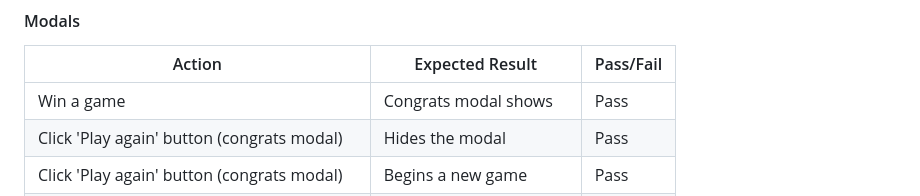
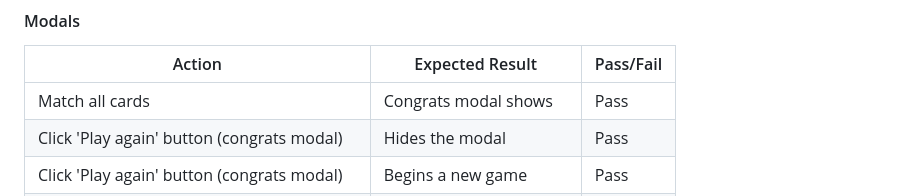
Before and after one commit to collingsandrew/milestone-two-project, a Markdown page: README.md, the part around the change. Drawn GitHub-style.

```diff
--- a/README.md
+++ b/README.md
@@ -463,7 +463,7 @@ Google Lighthouse was used to test the page. The page performed well.
 
 | Action                                     | Expected Result                         | Pass/Fail|
 | ------------------------------------------ |-----------------------------------------|----------|
-| Win a game                                 | Congrats modal shows                    | Pass     |
+| Match all cards                            | Congrats modal shows                    | Pass     |
 | Click 'Play again' button (congrats modal) | Hides the modal                         | Pass     |
 | Click 'Play again' button (congrats modal) | Begins a new game                       | Pass     |
 | Allow timer to run out                     | Game over modal shows                   | Pass     |
```
